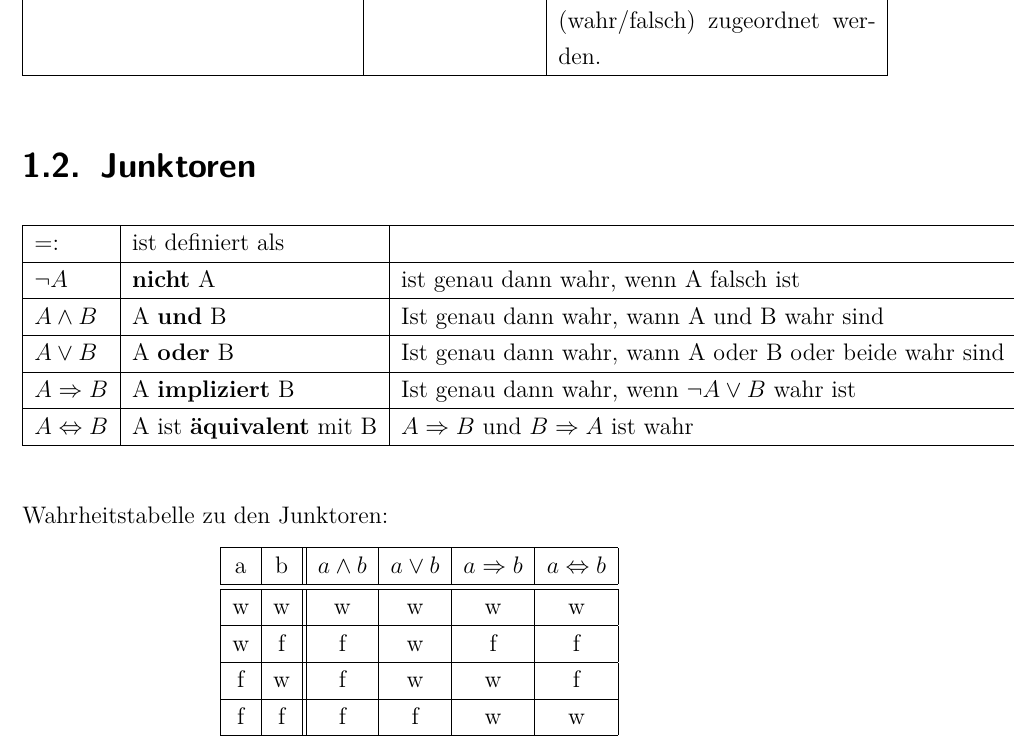
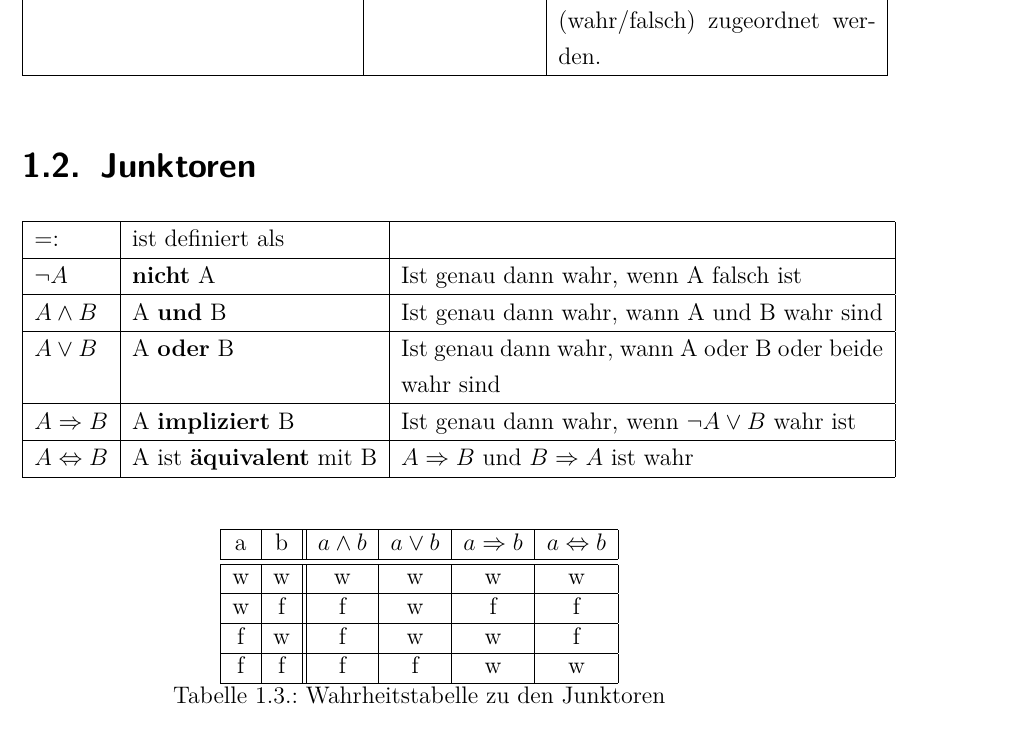
Before and after one commit to bueti/zusammenfassung_algebra, a LaTeX document (Zusammenfassung_Algebra.tex, which reads Inhalt/Aussagen-Junktoren-Quantoren.tex): part of page 4 of 26, cut so that both start at the same text. Compiled offline with pdfLaTeX; an older LaTeX class or package is replaced by its successor.

Commit message:
Tabellenverschönerung

```diff
--- a/Inhalt/Aussagen-Junktoren-Quantoren.tex
+++ b/Inhalt/Aussagen-Junktoren-Quantoren.tex
@@ -9,11 +9,11 @@
 \end{longtable}
 
 \section{Junktoren}
-\begin{longtable}{|l|l|l|}
+\begin{tabular}{|l|l|p{8.5cm}|}
 	\hline
 	\(=:\) & ist definiert als & ~ \\
 	\hline
-	\(\neg A\) & \textbf{nicht} A & ist genau dann wahr, wenn A falsch ist \\
+	\(\neg A\) & \textbf{nicht} A & Ist genau dann wahr, wenn A falsch ist \\
 	\hline
 	\( A \wedge B \) & A \textbf{und} B & Ist genau dann wahr, wann A und B wahr sind \\
 	\hline
@@ -23,8 +23,10 @@
 	\hline
 	\( A \Leftrightarrow B \) & A ist \textbf{äquivalent} mit B & \(A \Rightarrow B \) und \(B \Rightarrow A \) ist wahr \\
 	\hline
-\end{longtable}
-Wahrheitstabelle zu den Junktoren:
+\end{tabular}
+
+
+\begin{table}[h]
 \begin{longtable}{|c|c||c|c|c|c|}
 	\hline
 	a & b & \(a \wedge b\) & \(a \vee b\) & \(a \Rightarrow b\) & \(a \Leftrightarrow b\) \\ \hline \hline
@@ -33,6 +35,8 @@ Wahrheitstabelle zu den Junktoren:
 	f & w & f & w & w & f \\ \hline
 	f & f & f & f & w & w \\ \hline
 \end{longtable}
+\caption{Wahrheitstabelle zu den Junktoren}
+\end{table}
 
 \subsection{Regeln von De Morgan}
 \( \neg (A \wedge B) \Leftrightarrow \neg A \vee \neg B\) und \(\neg (A \vee B) \Leftrightarrow \neg A \wedge \neg B \)
```
Also changed, not shown: zusammenfassung_algebra.pdf.
